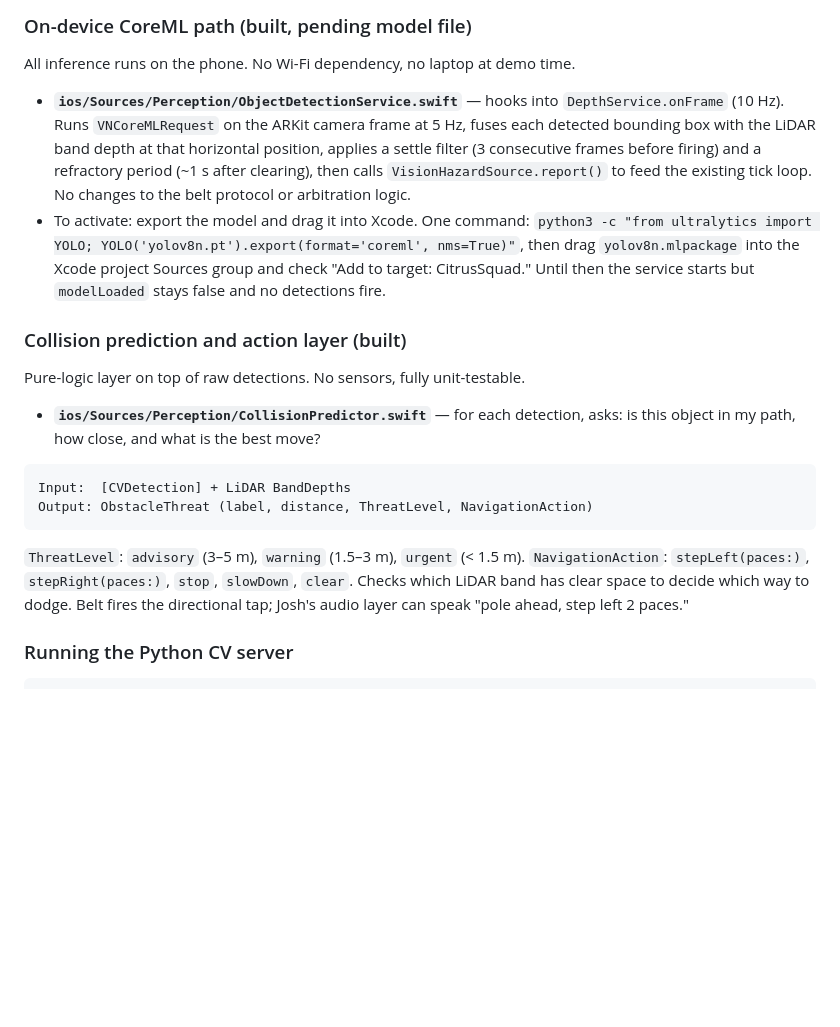
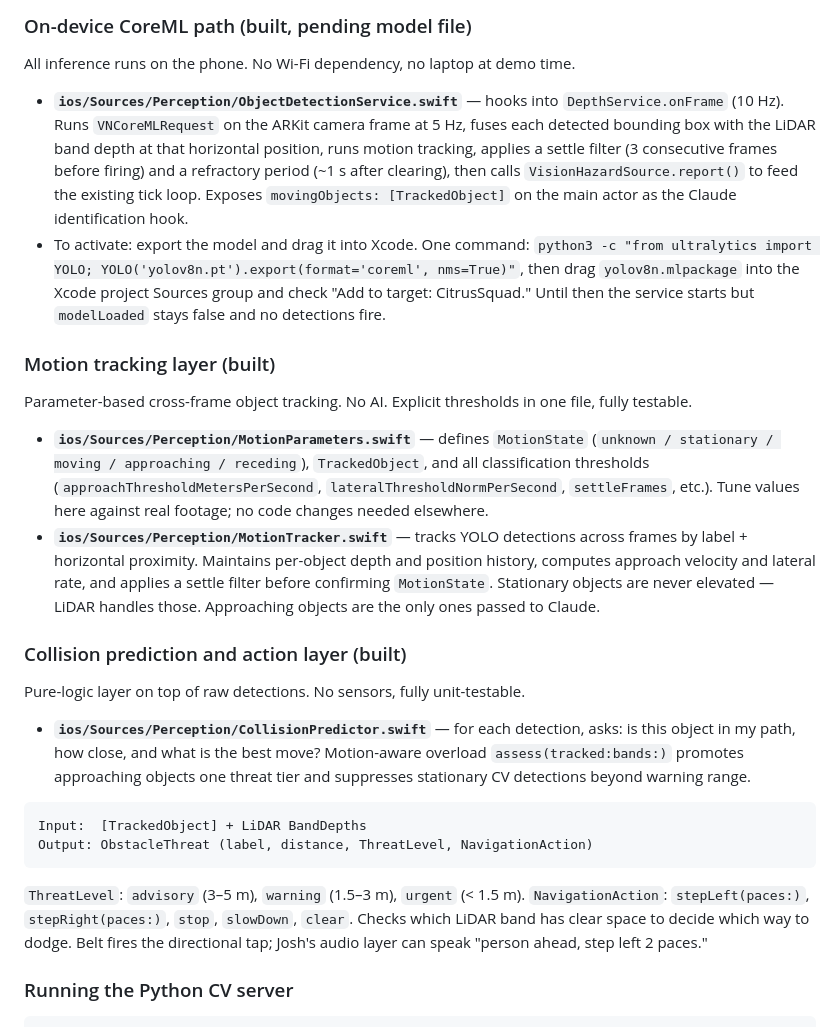
Before and after one commit to Sam-T-G/citrus-squad-x-berkeley-hackathon, a Markdown page: README.md, the part around the change. GitHub-like rendering; blank space fills up the shorter version.

````diff
--- a/README.md
+++ b/README.md
@@ -33,21 +33,28 @@ The CV layer adds object awareness on top of the LiDAR obstacle detection alread
 
 All inference runs on the phone. No Wi-Fi dependency, no laptop at demo time.
 
-- **`ios/Sources/Perception/ObjectDetectionService.swift`** — hooks into `DepthService.onFrame` (10 Hz). Runs `VNCoreMLRequest` on the ARKit camera frame at 5 Hz, fuses each detected bounding box with the LiDAR band depth at that horizontal position, applies a settle filter (3 consecutive frames before firing) and a refractory period (~1 s after clearing), then calls `VisionHazardSource.report()` to feed the existing tick loop. No changes to the belt protocol or arbitration logic.
+- **`ios/Sources/Perception/ObjectDetectionService.swift`** — hooks into `DepthService.onFrame` (10 Hz). Runs `VNCoreMLRequest` on the ARKit camera frame at 5 Hz, fuses each detected bounding box with the LiDAR band depth at that horizontal position, runs motion tracking, applies a settle filter (3 consecutive frames before firing) and a refractory period (~1 s after clearing), then calls `VisionHazardSource.report()` to feed the existing tick loop. Exposes `movingObjects: [TrackedObject]` on the main actor as the Claude identification hook.
 - To activate: export the model and drag it into Xcode. One command: `python3 -c "from ultralytics import YOLO; YOLO('yolov8n.pt').export(format='coreml', nms=True)"`, then drag `yolov8n.mlpackage` into the Xcode project Sources group and check "Add to target: CitrusSquad." Until then the service starts but `modelLoaded` stays false and no detections fire.
+
+### Motion tracking layer (built)
+
+Parameter-based cross-frame object tracking. No AI. Explicit thresholds in one file, fully testable.
+
+- **`ios/Sources/Perception/MotionParameters.swift`** — defines `MotionState` (`unknown / stationary / moving / approaching / receding`), `TrackedObject`, and all classification thresholds (`approachThresholdMetersPerSecond`, `lateralThresholdNormPerSecond`, `settleFrames`, etc.). Tune values here against real footage; no code changes needed elsewhere.
+- **`ios/Sources/Perception/MotionTracker.swift`** — tracks YOLO detections across frames by label + horizontal proximity. Maintains per-object depth and position history, computes approach velocity and lateral rate, and applies a settle filter before confirming `MotionState`. Stationary objects are never elevated — LiDAR handles those. Approaching objects are the only ones passed to Claude.
 
 ### Collision prediction and action layer (built)
 
 Pure-logic layer on top of raw detections. No sensors, fully unit-testable.
 
-- **`ios/Sources/Perception/CollisionPredictor.swift`** — for each detection, asks: is this object in my path, how close, and what is the best move?
+- **`ios/Sources/Perception/CollisionPredictor.swift`** — for each detection, asks: is this object in my path, how close, and what is the best move? Motion-aware overload `assess(tracked:bands:)` promotes approaching objects one threat tier and suppresses stationary CV detections beyond warning range.
 
 ```
-Input:  [CVDetection] + LiDAR BandDepths
+Input:  [TrackedObject] + LiDAR BandDepths
 Output: ObstacleThreat (label, distance, ThreatLevel, NavigationAction)
 ```
 
-`ThreatLevel`: `advisory` (3–5 m), `warning` (1.5–3 m), `urgent` (< 1.5 m). `NavigationAction`: `stepLeft(paces:)`, `stepRight(paces:)`, `stop`, `slowDown`, `clear`. Checks which LiDAR band has clear space to decide which way to dodge. Belt fires the directional tap; Josh's audio layer can speak "pole ahead, step left 2 paces."
+`ThreatLevel`: `advisory` (3–5 m), `warning` (1.5–3 m), `urgent` (< 1.5 m). `NavigationAction`: `stepLeft(paces:)`, `stepRight(paces:)`, `stop`, `slowDown`, `clear`. Checks which LiDAR band has clear space to decide which way to dodge. Belt fires the directional tap; Josh's audio layer can speak "person ahead, step left 2 paces."
 
 ### Running the Python CV server
 
````
Also changed, not shown: HANDOFF.md (+35 -8 lines).
